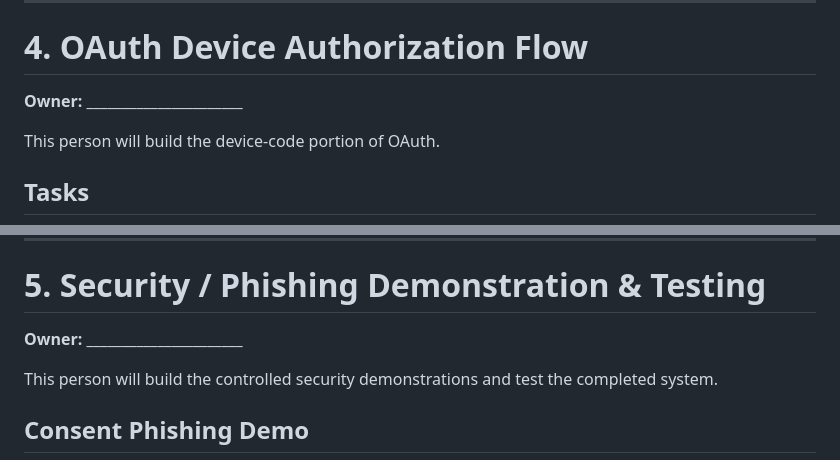
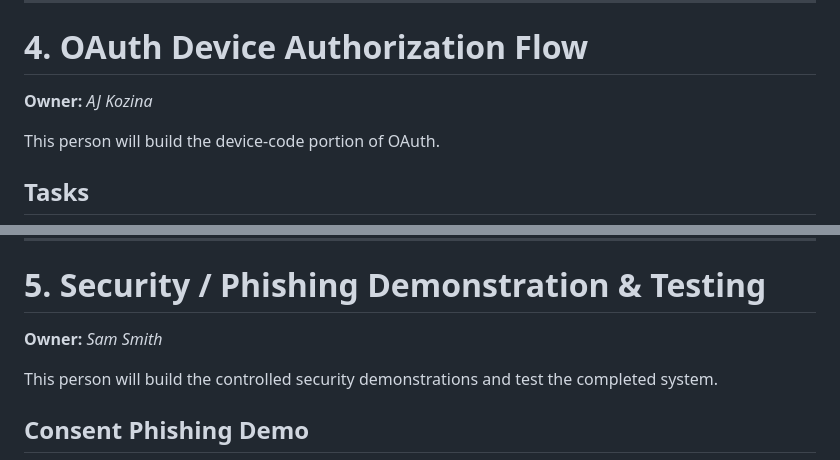
Before and after one commit to AntonioWright123/oauth2-security-project, a Markdown page: README.md, 2 parts joined by grey strips. Drawn GitHub-style.

Commit message:
Update owner names in README.md
Updated owner names for OAuth Device Authorization Flow and Security/Phishing Demonstration sections.

```diff
--- a/README.md
+++ b/README.md
@@ -152,7 +152,7 @@ The existing production Activito project should not be changed until the standal
 
 # 4. OAuth Device Authorization Flow
 
-**Owner:** ______________________
+**Owner:** _AJ Kozina_
 
 This person will build the device-code portion of OAuth.
 
@@ -199,7 +199,7 @@ Device receives access token
 
 # 5. Security / Phishing Demonstration & Testing
 
-**Owner:** ______________________
+**Owner:** _Sam Smith_
 
 This person will build the controlled security demonstrations and test the completed system.
 
```
